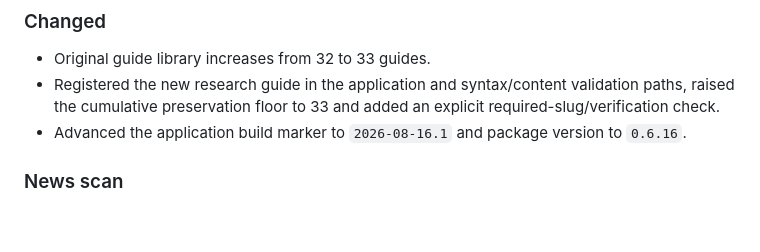
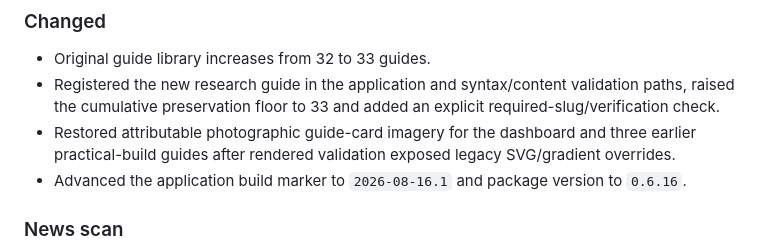
Before and after one commit to Mr-Meow-ZA/ai-compass, a Markdown page: CHANGELOG.md, the part around the change. Drawn GitHub-style; blank space fills up the shorter version.

Commit message:
Record photographic guide-card correction

```diff
--- a/CHANGELOG.md
+++ b/CHANGELOG.md
@@ -12,6 +12,7 @@ Historical release entries from 0.1.0 through 0.6.11 are preserved in [`docs/CHA
 ### Changed
 - Original guide library increases from 32 to 33 guides.
 - Registered the new research guide in the application and syntax/content validation paths, raised the cumulative preservation floor to 33 and added an explicit required-slug/verification check.
+- Restored attributable photographic guide-card imagery for the dashboard and three earlier practical-build guides after rendered validation exposed legacy SVG/gradient overrides.
 - Advanced the application build marker to `2026-08-16.1` and package version to `0.6.16`.
 
 ### News scan
```
